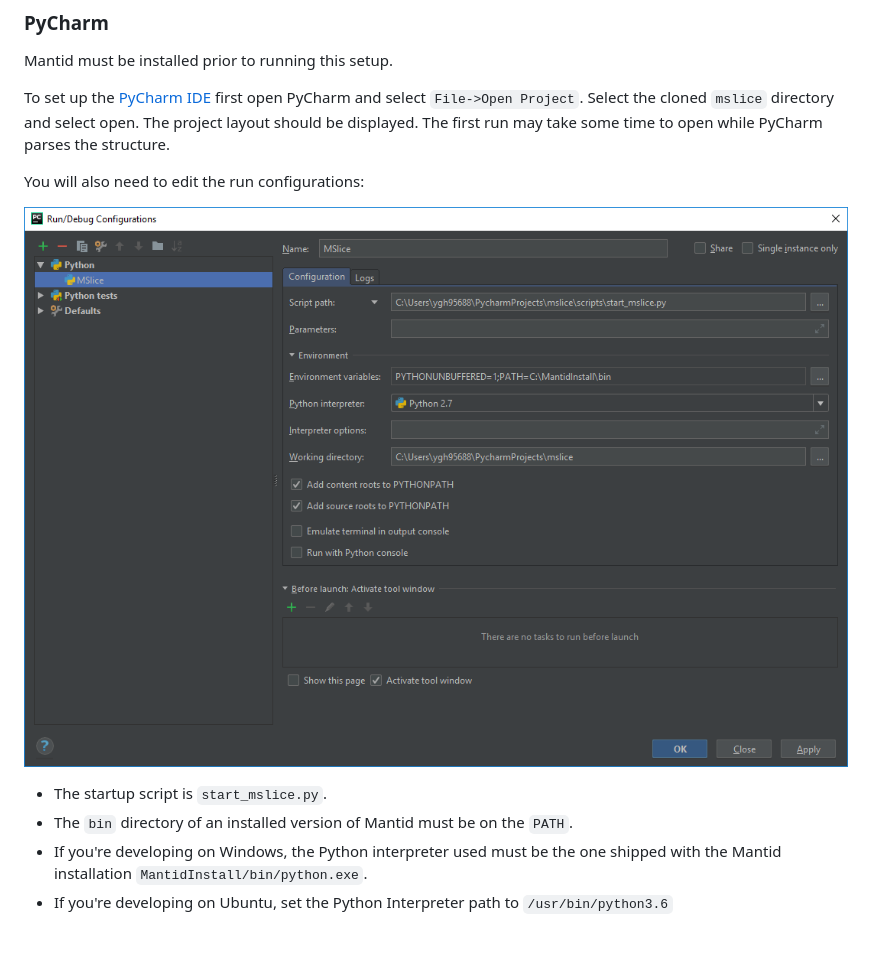
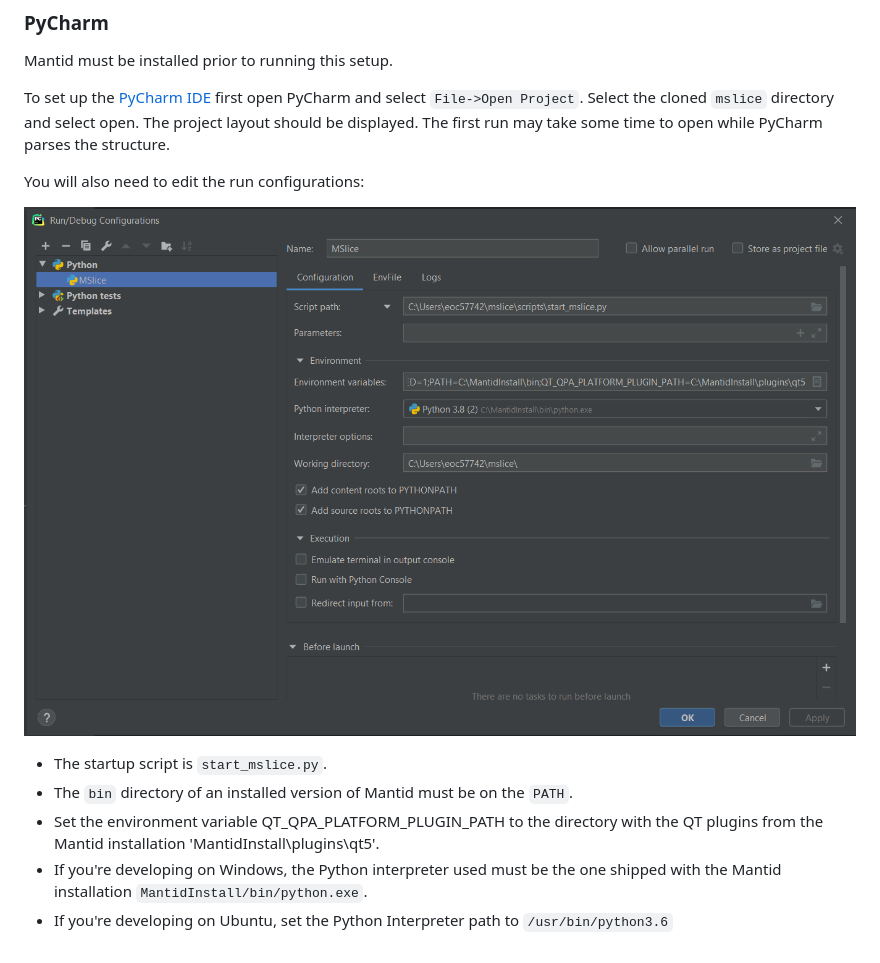
Before and after one commit to mantidproject/mslice, a Markdown page: README.md, the part around the change. Drawn GitHub-style; pictures changed too: resources/images/pycharm_run_config.png.

Commit message:
Updated readme.md for using Pycharm

```diff
--- a/README.md
+++ b/README.md
@@ -42,5 +42,6 @@ You will also need to edit the run configurations:
 
 - The startup script is `start_mslice.py`.
 - The `bin` directory of an installed version of Mantid must be on the `PATH`.
+- Set the environment variable QT_QPA_PLATFORM_PLUGIN_PATH to the directory with the QT plugins from the Mantid installation 'MantidInstall\plugins\qt5'.
 - If you're developing on Windows, the Python interpreter used must be the one shipped with the Mantid installation `MantidInstall/bin/python.exe`.
 - If you're developing on Ubuntu, set the Python Interpreter path to `/usr/bin/python3.6`
```
